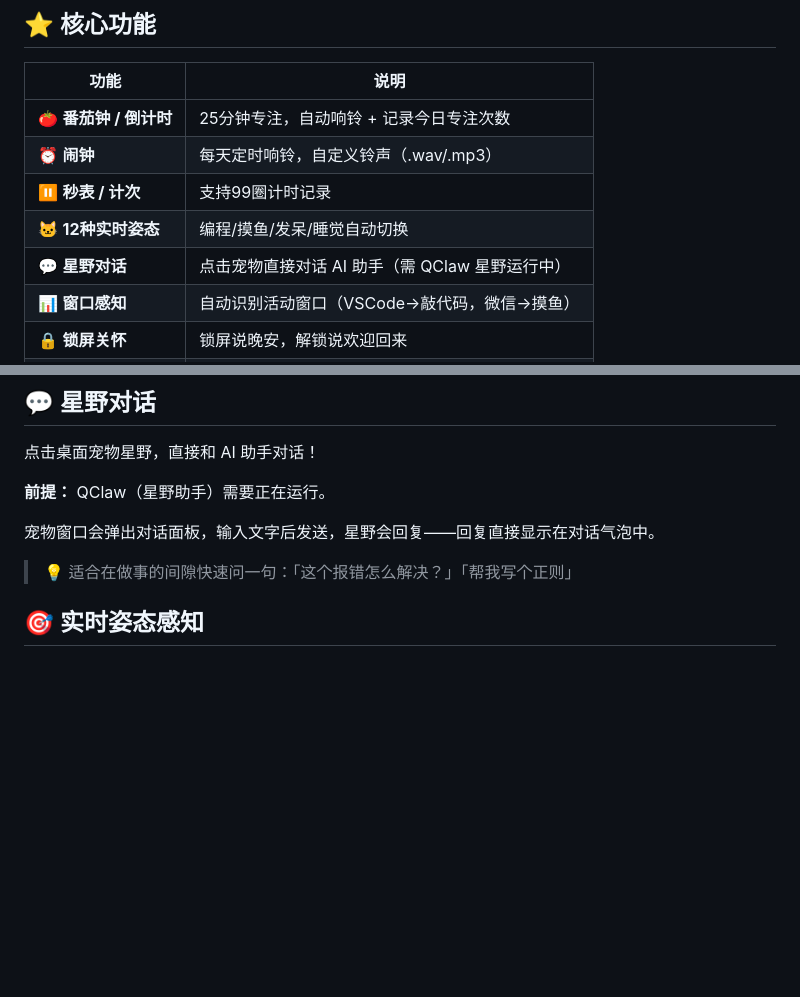
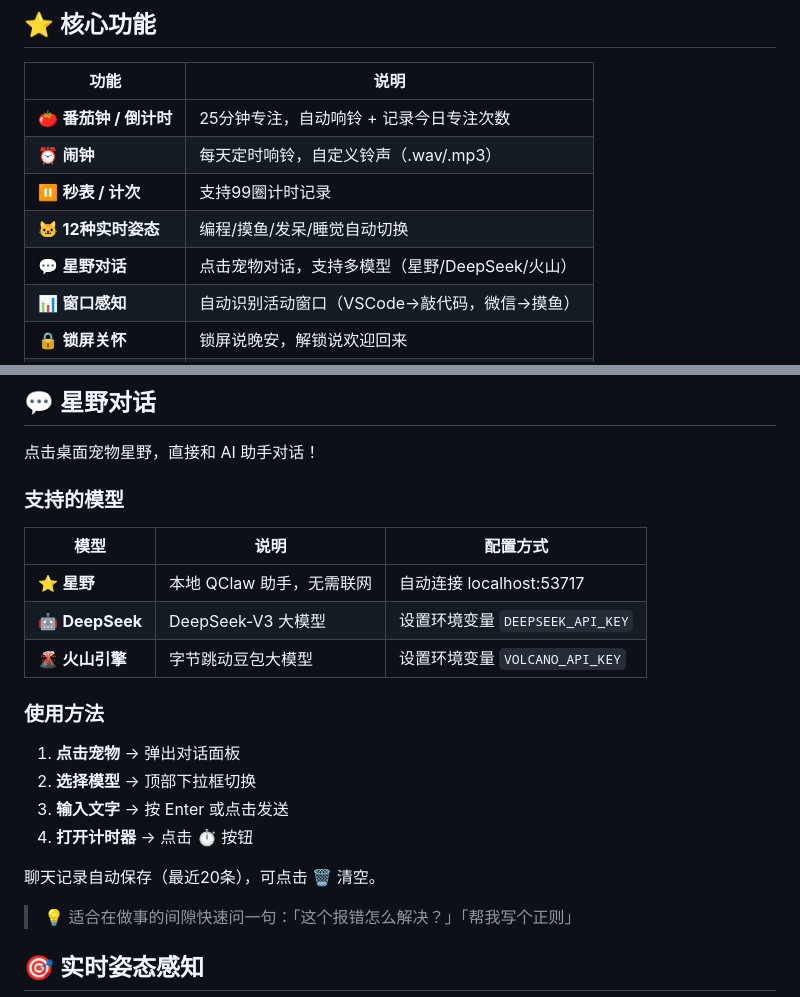
Before and after one commit to EthanZhao02/desktop-timer-v3, a Markdown page: README.md, 2 parts joined by grey strips. Drawn GitHub-style; blank space fills up the shorter version.

Commit message:
docs: 更新 README 星野对话章节，添加多模型说明

```diff
--- a/README.md
+++ b/README.md
@@ -41,7 +41,7 @@
 | ⏰ **闹钟** | 每天定时响铃，自定义铃声（.wav/.mp3） |
 | ⏸️ **秒表 / 计次** | 支持99圈计时记录 |
 | 🐱 **12种实时姿态** | 编程/摸鱼/发呆/睡觉自动切换 |
-| 💬 **星野对话** | 点击宠物直接对话 AI 助手（需 QClaw 星野运行中） |
+| 💬 **星野对话** | 点击宠物对话，支持多模型（星野/DeepSeek/火山） |
 | 📊 **窗口感知** | 自动识别活动窗口（VSCode→敲代码，微信→摸鱼） |
 | 🔒 **锁屏关怀** | 锁屏说晚安，解锁说欢迎回来 |
 | 🌙 **深色模式** | 自动跟随系统主题 |
@@ -86,9 +86,22 @@ npm run dev      # 开发模式（带详细日志）
 
 点击桌面宠物星野，直接和 AI 助手对话！
 
-**前提：** QClaw（星野助手）需要正在运行。
+### 支持的模型
 
-宠物窗口会弹出对话面板，输入文字后发送，星野会回复——回复直接显示在对话气泡中。
+| 模型 | 说明 | 配置方式 |
+|------|------|----------|
+| ⭐ **星野** | 本地 QClaw 助手，无需联网 | 自动连接 localhost:53717 |
+| 🤖 **DeepSeek** | DeepSeek-V3 大模型 | 设置环境变量 `DEEPSEEK_API_KEY` |
+| 🌋 **火山引擎** | 字节跳动豆包大模型 | 设置环境变量 `VOLCANO_API_KEY` |
+
+### 使用方法
+
+1. **点击宠物** → 弹出对话面板
+2. **选择模型** → 顶部下拉框切换
+3. **输入文字** → 按 Enter 或点击发送
+4. **打开计时器** → 点击 ⏱️ 按钮
+
+聊天记录自动保存（最近20条），可点击 🗑️ 清空。
 
 > 💡 适合在做事的间隙快速问一句：「这个报错怎么解决？」「帮我写个正则」
 
```
